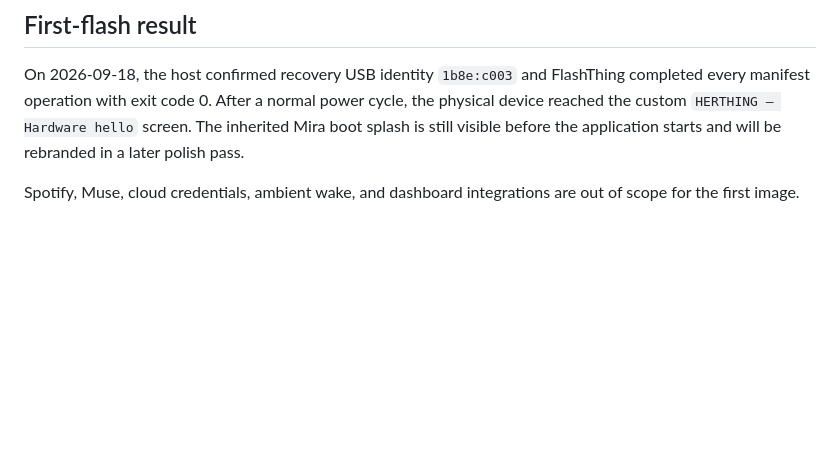
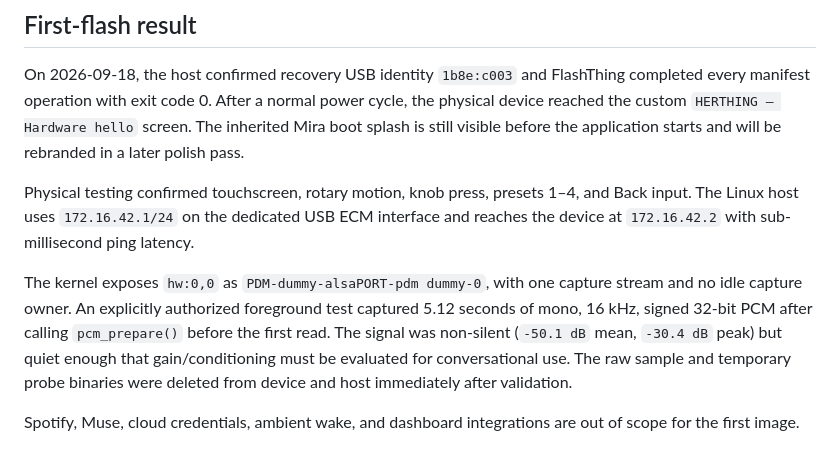
Before and after one commit to mtmoore55/herthing, a Markdown page: docs/phase-2-preflight.md, the part around the change. Rendered like a GitHub page; blank space fills up the shorter version.

```diff
--- a/docs/phase-2-preflight.md
+++ b/docs/phase-2-preflight.md
@@ -137,5 +137,18 @@ power cycle, the physical device reached the custom `HERTHING — Hardware hello
 screen. The inherited Mira boot splash is still visible before the application
 starts and will be rebranded in a later polish pass.
 
+Physical testing confirmed touchscreen, rotary motion, knob press, presets
+1–4, and Back input. The Linux host uses `172.16.42.1/24` on the dedicated USB
+ECM interface and reaches the device at `172.16.42.2` with sub-millisecond ping
+latency.
+
+The kernel exposes `hw:0,0` as `PDM-dummy-alsaPORT-pdm dummy-0`, with one
+capture stream and no idle capture owner. An explicitly authorized foreground
+test captured 5.12 seconds of mono, 16 kHz, signed 32-bit PCM after calling
+`pcm_prepare()` before the first read. The signal was non-silent (`-50.1 dB`
+mean, `-30.4 dB` peak) but quiet enough that gain/conditioning must be evaluated
+for conversational use. The raw sample and temporary probe binaries were
+deleted from device and host immediately after validation.
+
 Spotify, Muse, cloud credentials, ambient wake, and dashboard integrations are
 out of scope for the first image.
```
Also changed, not shown: README.md (+5 -0 lines).
